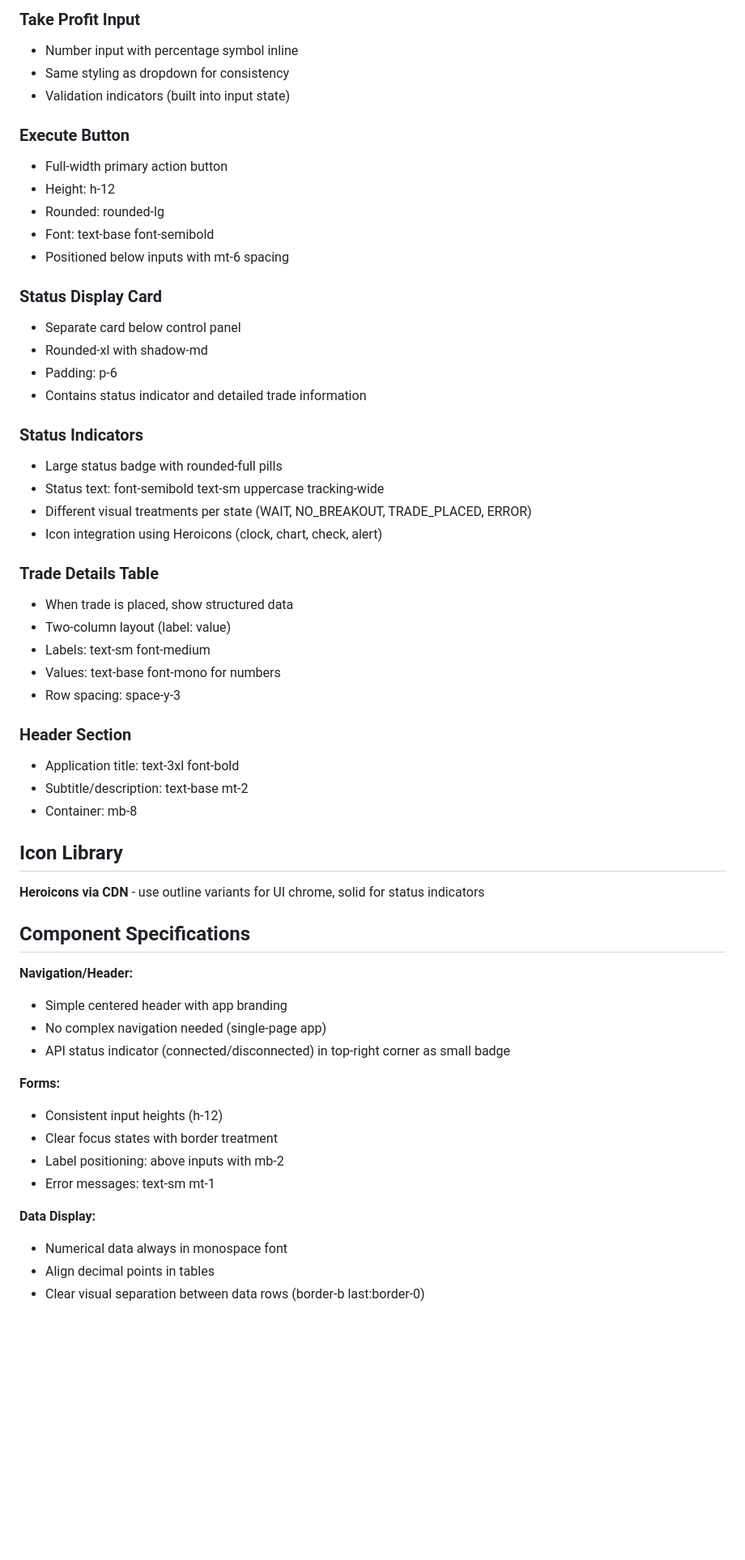
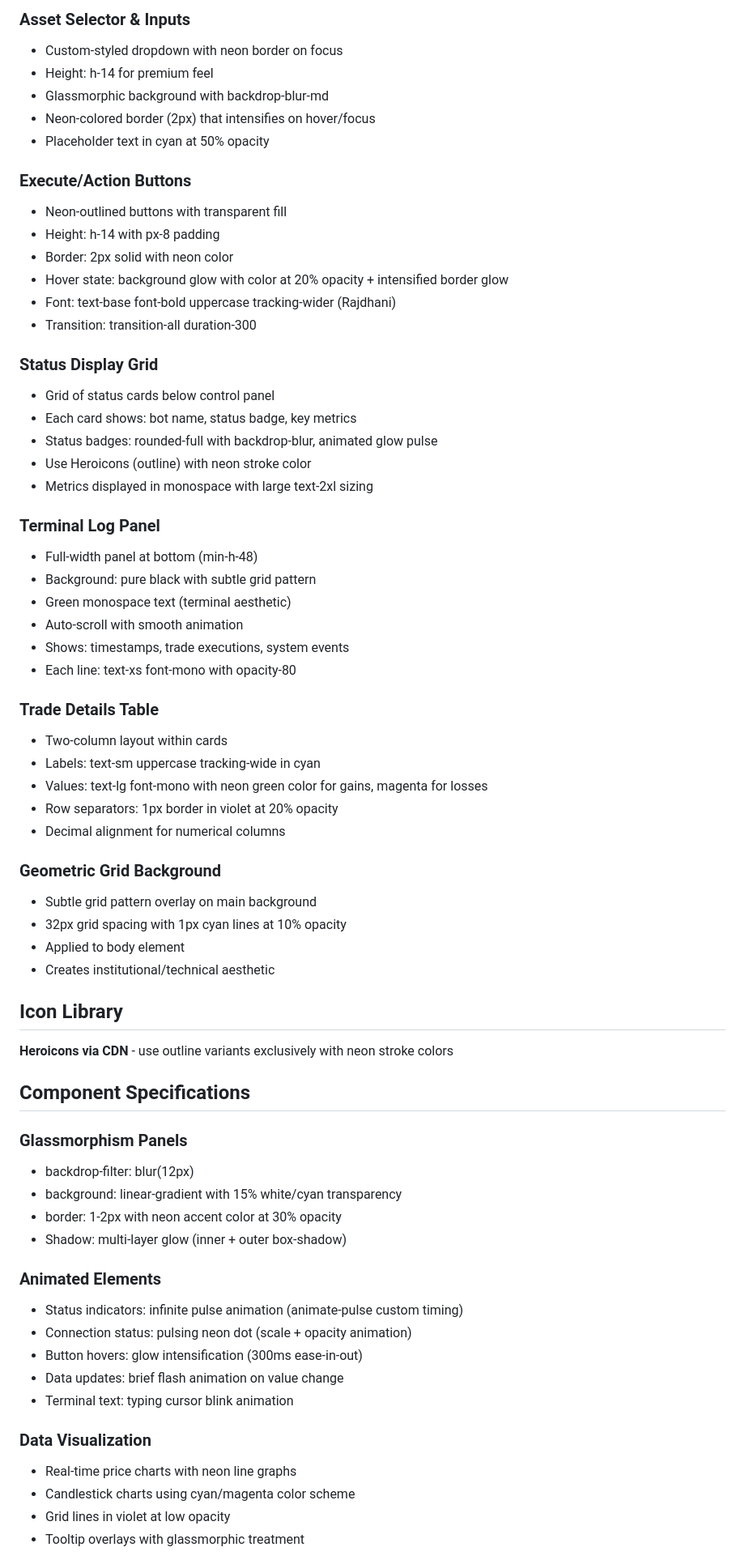
Before and after one commit to Johnnyqureshi/JQFinance, a Markdown page: design_guidelines.md, the part around one of its changes. Shown at 81% size. GitHub-like rendering; blank space fills up the shorter version.

```diff
--- a/design_guidelines.md
+++ b/design_guidelines.md
@@ -47,58 +61,68 @@ Drawing inspiration from professional trading platforms (Robinhood, Interactive
 
-### Take Profit Input
-- Number input with percentage symbol inline
-- Same styling as dropdown for consistency
-- Validation indicators (built into input state)
+### Asset Selector & Inputs
+- Custom-styled dropdown with neon border on focus
+- Height: h-14 for premium feel
+- Glassmorphic background with backdrop-blur-md
+- Neon-colored border (2px) that intensifies on hover/focus
+- Placeholder text in cyan at 50% opacity
 
-### Execute Button
-- Full-width primary action button
-- Height: h-12
-- Rounded: rounded-lg
-- Font: text-base font-semibold
-- Positioned below inputs with mt-6 spacing
+### Execute/Action Buttons
+- Neon-outlined buttons with transparent fill
+- Height: h-14 with px-8 padding
+- Border: 2px solid with neon color
+- Hover state: background glow with color at 20% opacity + intensified border glow
+- Font: text-base font-bold uppercase tracking-wider (Rajdhani)
+- Transition: transition-all duration-300
 
-### Status Display Card
-- Separate card below control panel
-- Rounded-xl with shadow-md
-- Padding: p-6
-- Contains status indicator and detailed trade information
+### Status Display Grid
+- Grid of status cards below control panel
+- Each card shows: bot name, status badge, key metrics
+- Status badges: rounded-full with backdrop-blur, animated glow pulse
+- Use Heroicons (outline) with neon stroke color
+- Metrics displayed in monospace with large text-2xl sizing
 
-### Status Indicators
-- Large status badge with rounded-full pills
-- Status text: font-semibold text-sm uppercase tracking-wide
-- Different visual treatments per state (WAIT, NO_BREAKOUT, TRADE_PLACED, ERROR)
-- Icon integration using Heroicons (clock, chart, check, alert)
+### Terminal Log Panel
+- Full-width panel at bottom (min-h-48)
+- Background: pure black with subtle grid pattern
+- Green monospace text (terminal aesthetic)
+- Auto-scroll with smooth animation
+- Shows: timestamps, trade executions, system events
+- Each line: text-xs font-mono with opacity-80
 
 ### Trade Details Table
-- When trade is placed, show structured data
-- Two-column layout (label: value)
-- Labels: text-sm font-medium
-- Values: text-base font-mono for numbers
-- Row spacing: space-y-3
+- Two-column layout within cards
+- Labels: text-sm uppercase tracking-wide in cyan
+- Values: text-lg font-mono with neon green color for gains, magenta for losses
+- Row separators: 1px border in violet at 20% opacity
+- Decimal alignment for numerical columns
 
-### Header Section
-- Application title: text-3xl font-bold
-- Subtitle/description: text-base mt-2
-- Container: mb-8
+### Geometric Grid Background
+- Subtle grid pattern overlay on main background
+- 32px grid spacing with 1px cyan lines at 10% opacity
+- Applied to body element
+- Creates institutional/technical aesthetic
 
 ## Icon Library
-**Heroicons via CDN** - use outline variants for UI chrome, solid for status indicators
+**Heroicons via CDN** - use outline variants exclusively with neon stroke colors
 
 ## Component Specifications
 
-**Navigation/Header:**
-- Simple centered header with app branding
-- No complex navigation needed (single-page app)
-- API status indicator (connected/disconnected) in top-right corner as small badge
+### Glassmorphism Panels
+- backdrop-filter: blur(12px)
+- background: linear-gradient with 15% white/cyan transparency
+- border: 1-2px with neon accent color at 30% opacity
+- Shadow: multi-layer glow (inner + outer box-shadow)
 
-**Forms:**
-- Consistent input heights (h-12)
-- Clear focus states with border treatment
-- Label positioning: above inputs with mb-2
-- Error messages: text-sm mt-1
+### Animated Elements
+- Status indicators: infinite pulse animation (animate-pulse custom timing)
+- Connection status: pulsing neon dot (scale + opacity animation)
+- Button hovers: glow intensification (300ms ease-in-out)
+- Data updates: brief flash animation on value change
+- Terminal text: typing cursor blink animation
 
-**Data Display:**
-- Numerical data always in monospace font
-- Align decimal points in tables
-- Clear visual separation between data rows (border-b last:border-0)
+### Data Visualization
+- Real-time price charts with neon line graphs
+- Candlestick charts using cyan/magenta color scheme
+- Grid lines in violet at low opacity
+- Tooltip overlays with glassmorphic treatment
 
```
Also changed, not shown: other parts of design_guidelines.md (+72 -54 lines).
